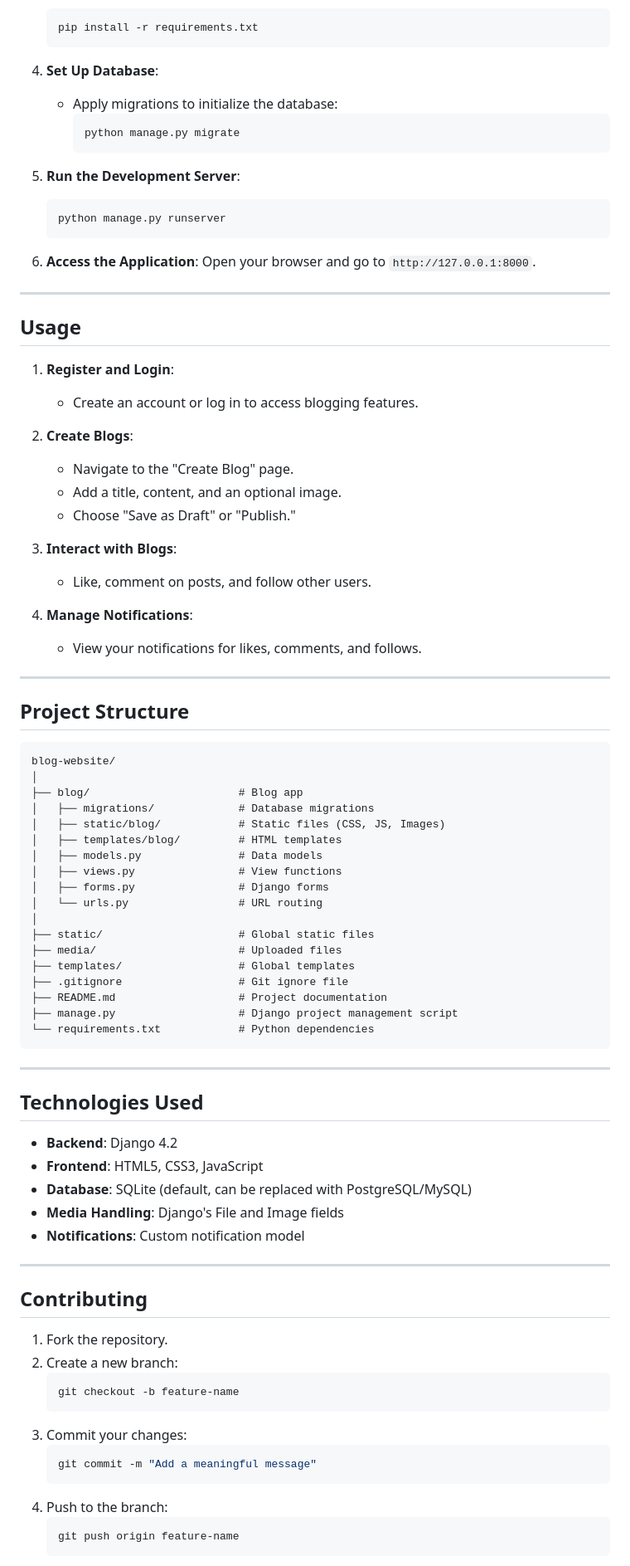
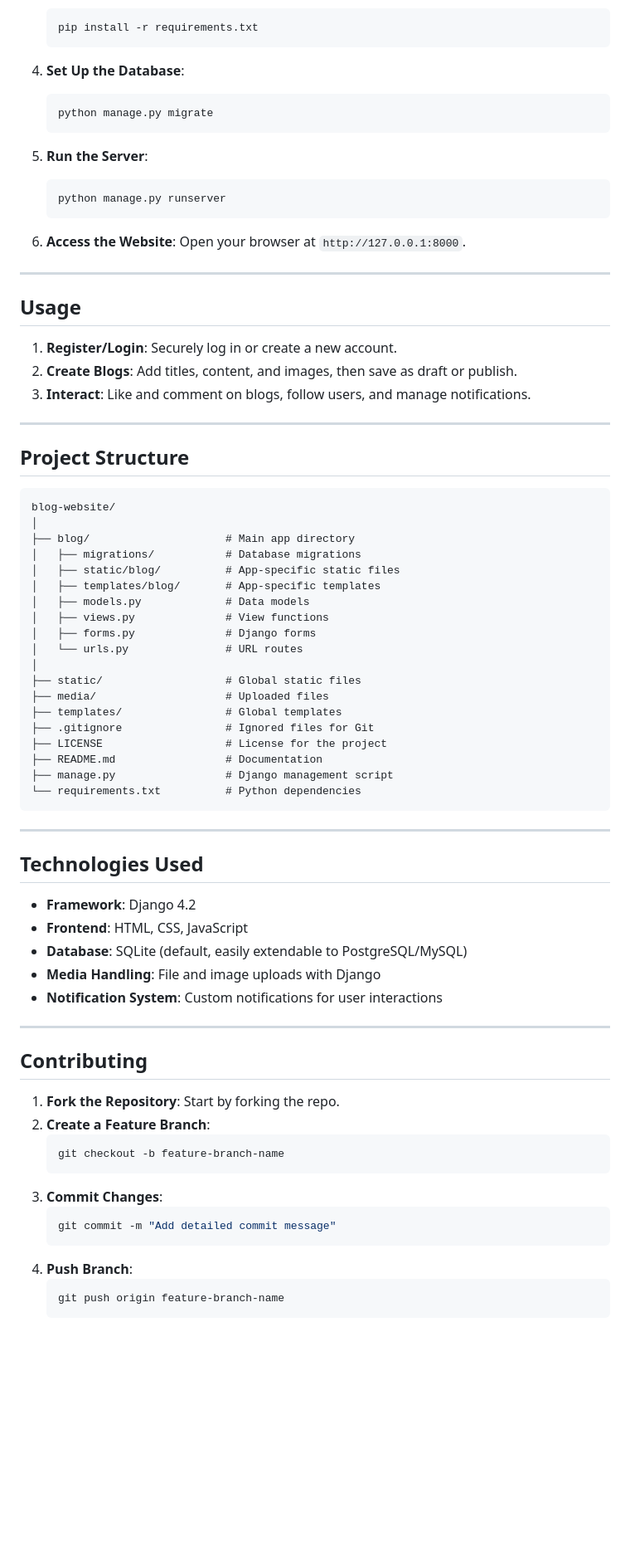
Before and after one commit to Joshdammy22/blog-website, a Markdown page: README.md, the part around the change printed below. Shown: that part at 83% size. GitHub-like rendering; blank space fills up the shorter version.

````diff
--- a/README.md
+++ b/README.md
@@ -50,37 +50,26 @@ A feature-rich blog website built with Django, designed to provide a platform fo
    pip install -r requirements.txt
    ```
 
-4. **Set Up Database**:
-   - Apply migrations to initialize the database:
-     ```bash
-     python manage.py migrate
-     ```
+4. **Set Up the Database**:
+   ```bash
+   python manage.py migrate
+   ```
 
-5. **Run the Development Server**:
+5. **Run the Server**:
    ```bash
    python manage.py runserver
    ```
 
-6. **Access the Application**:
-   Open your browser and go to `http://127.0.0.1:8000`.
+6. **Access the Website**:
+   Open your browser at `http://127.0.0.1:8000`.
 
 ---
 
 ## Usage
 
-1. **Register and Login**:
-   - Create an account or log in to access blogging features.
-
-2. **Create Blogs**:
-   - Navigate to the "Create Blog" page.
-   - Add a title, content, and an optional image.
-   - Choose "Save as Draft" or "Publish."
-
-3. **Interact with Blogs**:
-   - Like, comment on posts, and follow other users.
-
-4. **Manage Notifications**:
-   - View your notifications for likes, comments, and follows.
+1. **Register/Login**: Securely log in or create a new account.
+2. **Create Blogs**: Add titles, content, and images, then save as draft or publish.
+3. **Interact**: Like and comment on blogs, follow users, and manage notifications.
 
 ---
 
@@ -89,48 +78,49 @@ A feature-rich blog website built with Django, designed to provide a platform fo
 ```
 blog-website/
 │
-├── blog/                       # Blog app
-│   ├── migrations/             # Database migrations
-│   ├── static/blog/            # Static files (CSS, JS, Images)
-│   ├── templates/blog/         # HTML templates
-│   ├── models.py               # Data models
-│   ├── views.py                # View functions
-│   ├── forms.py                # Django forms
-│   └── urls.py                 # URL routing
+├── blog/                     # Main app directory
+│   ├── migrations/           # Database migrations
+│   ├── static/blog/          # App-specific static files
+│   ├── templates/blog/       # App-specific templates
+│   ├── models.py             # Data models
+│   ├── views.py              # View functions
+│   ├── forms.py              # Django forms
+│   └── urls.py               # URL routes
 │
-├── static/                     # Global static files
-├── media/                      # Uploaded files
-├── templates/                  # Global templates
-├── .gitignore                  # Git ignore file
-├── README.md                   # Project documentation
-├── manage.py                   # Django project management script
-└── requirements.txt            # Python dependencies
+├── static/                   # Global static files
+├── media/                    # Uploaded files
+├── templates/                # Global templates
+├── .gitignore                # Ignored files for Git
+├── LICENSE                   # License for the project
+├── README.md                 # Documentation
+├── manage.py                 # Django management script
+└── requirements.txt          # Python dependencies
 ```
 
 ---
 
 ## Technologies Used
 
-- **Backend**: Django 4.2
-- **Frontend**: HTML5, CSS3, JavaScript
-- **Database**: SQLite (default, can be replaced with PostgreSQL/MySQL)
-- **Media Handling**: Django's File and Image fields
-- **Notifications**: Custom notification model
+- **Framework**: Django 4.2
+- **Frontend**: HTML, CSS, JavaScript
+- **Database**: SQLite (default, easily extendable to PostgreSQL/MySQL)
+- **Media Handling**: File and image uploads with Django
+- **Notification System**: Custom notifications for user interactions
 
 ---
 
 ## Contributing
 
-1. Fork the repository.
-2. Create a new branch:
+1. **Fork the Repository**: Start by forking the repo.
+2. **Create a Feature Branch**:
    ```bash
-   git checkout -b feature-name
+   git checkout -b feature-branch-name
    ```
-3. Commit your changes:
+3. **Commit Changes**:
    ```bash
-   git commit -m "Add a meaningful message"
+   git commit -m "Add detailed commit message"
    ```
-4. Push to the branch:
+4. **Push Branch**:
    ```bash
-   git push origin feature-name
+   git push origin feature-branch-name
    ```
````
Also changed, not shown: other parts of README.md (+18 -17 lines).
